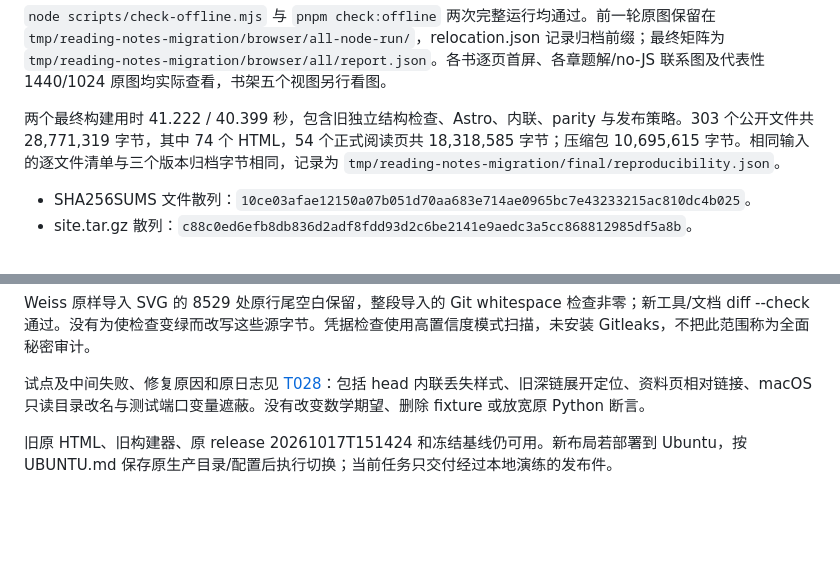
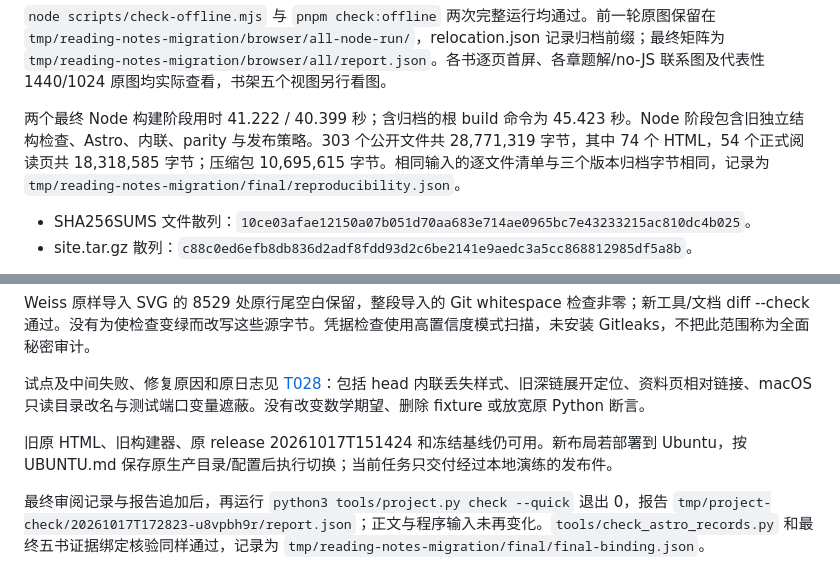
Before and after one commit to oonecab/essentials-of-stochastic-processes-notes, a Markdown page: docs/astro-migration-report.md, 2 parts joined by grey strips. GitHub-like rendering; blank space fills up the shorter version.

Commit message:
补充最终证据绑定后的独立复查记录

```diff
--- a/docs/astro-migration-report.md
+++ b/docs/astro-migration-report.md
@@ -61,7 +61,7 @@ Python 全量报告：`tmp/project-check/20261017T171328-afbgru05/report.json`
 
 `node scripts/check-offline.mjs` 与 `pnpm check:offline` 两次完整运行均通过。前一轮原图保留在 `tmp/reading-notes-migration/browser/all-node-run/`，relocation.json 记录归档前缀；最终矩阵为 `tmp/reading-notes-migration/browser/all/report.json`。各书逐页首屏、各章题解/no-JS 联系图及代表性 1440/1024 原图均实际查看，书架五个视图另行看图。
 
-两个最终构建用时 41.222 / 40.399 秒，包含旧独立结构检查、Astro、内联、parity 与发布策略。303 个公开文件共 28,771,319 字节，其中 74 个 HTML，54 个正式阅读页共 18,318,585 字节；压缩包 10,695,615 字节。相同输入的逐文件清单与三个版本归档字节相同，记录为 `tmp/reading-notes-migration/final/reproducibility.json`。
+两个最终 Node 构建阶段用时 41.222 / 40.399 秒；含归档的根 build 命令为 45.423 秒。Node 阶段包含旧独立结构检查、Astro、内联、parity 与发布策略。303 个公开文件共 28,771,319 字节，其中 74 个 HTML，54 个正式阅读页共 18,318,585 字节；压缩包 10,695,615 字节。相同输入的逐文件清单与三个版本归档字节相同，记录为 `tmp/reading-notes-migration/final/reproducibility.json`。
 
 - SHA256SUMS 文件散列：`10ce03afae12150a07b051d70aa683e714ae0965bc7e43233215ac810dc4b025`。
 - site.tar.gz 散列：`c88c0ed6efb8db836d2adf8fdd93d2c6be2141e9aedc3a5cc868812985df5a8b`。
@@ -79,3 +79,5 @@ Weiss 原样导入 SVG 的 8529 处原行尾空白保留，整段导入的 Git w
 试点及中间失败、修复原因和原日志见 [T028](../test/T028-static-first-astro.md)：包括 head 内联丢失样式、旧深链展开定位、资料页相对链接、macOS 只读目录改名与测试端口变量遮蔽。没有改变数学期望、删除 fixture 或放宽原 Python 断言。
 
 旧原 HTML、旧构建器、原 release 20261017T151424 和冻结基线仍可用。新布局若部署到 Ubuntu，按 UBUNTU.md 保存原生产目录/配置后执行切换；当前任务只交付经过本地演练的发布件。
+
+最终审阅记录与报告追加后，再运行 `python3 tools/project.py check --quick` 退出 0，报告 `tmp/project-check/20261017T172823-u8vpbh9r/report.json`；正文与程序输入未再变化。`tools/check_astro_records.py` 和最终五书证据绑定核验同样通过，记录为 `tmp/reading-notes-migration/final/final-binding.json`。
```
Also changed, not shown: 1 other file.
